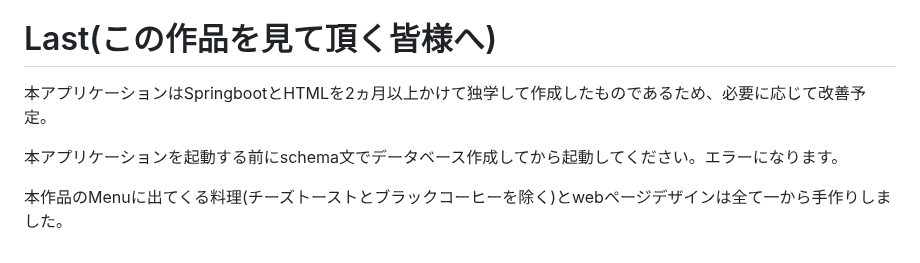
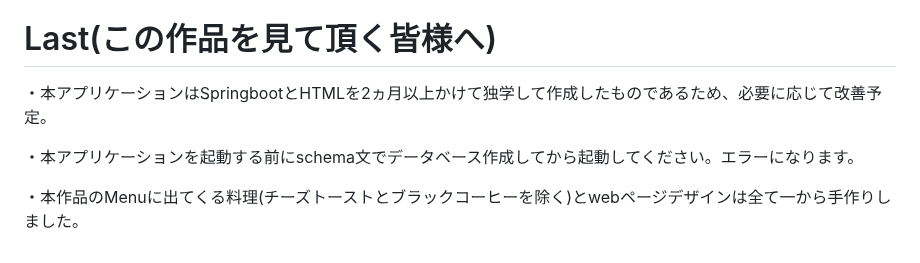
Before and after one commit to Miho-S-1998/secret_restaurant_with_springboot, a Markdown page: README.md, the part around one of its changes. GitHub-like rendering.

```diff
--- a/README.md
+++ b/README.md
@@ -122,8 +132,8 @@ data.sql=schema文を記述(テーブルのcreate文は使用しなくても動
 
 # Last(この作品を見て頂く皆様へ)
 
-本アプリケーションはSpringbootとHTMLを2ヵ月以上かけて独学して作成したものであるため、必要に応じて改善予定。
+・本アプリケーションはSpringbootとHTMLを2ヵ月以上かけて独学して作成したものであるため、必要に応じて改善予定。
 
-本アプリケーションを起動する前にschema文でデータベース作成してから起動してください。エラーになります。
+・本アプリケーションを起動する前にschema文でデータベース作成してから起動してください。エラーになります。
 
-本作品のMenuに出てくる料理(チーズトーストとブラックコーヒーを除く)とwebページデザインは全て一から手作りしました。
+・本作品のMenuに出てくる料理(チーズトーストとブラックコーヒーを除く)とwebページデザインは全て一から手作りしました。
```
Also changed, not shown: other parts of README.md (+10 -0 lines).
